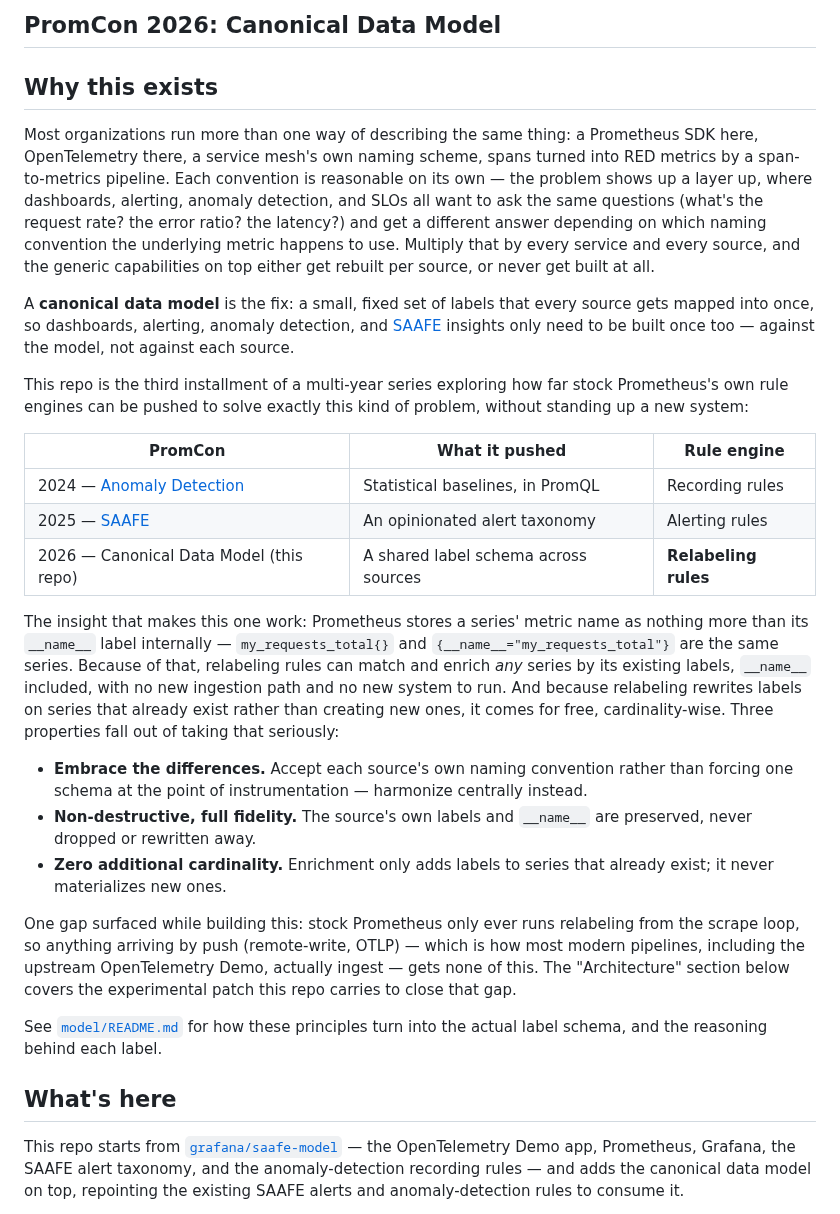
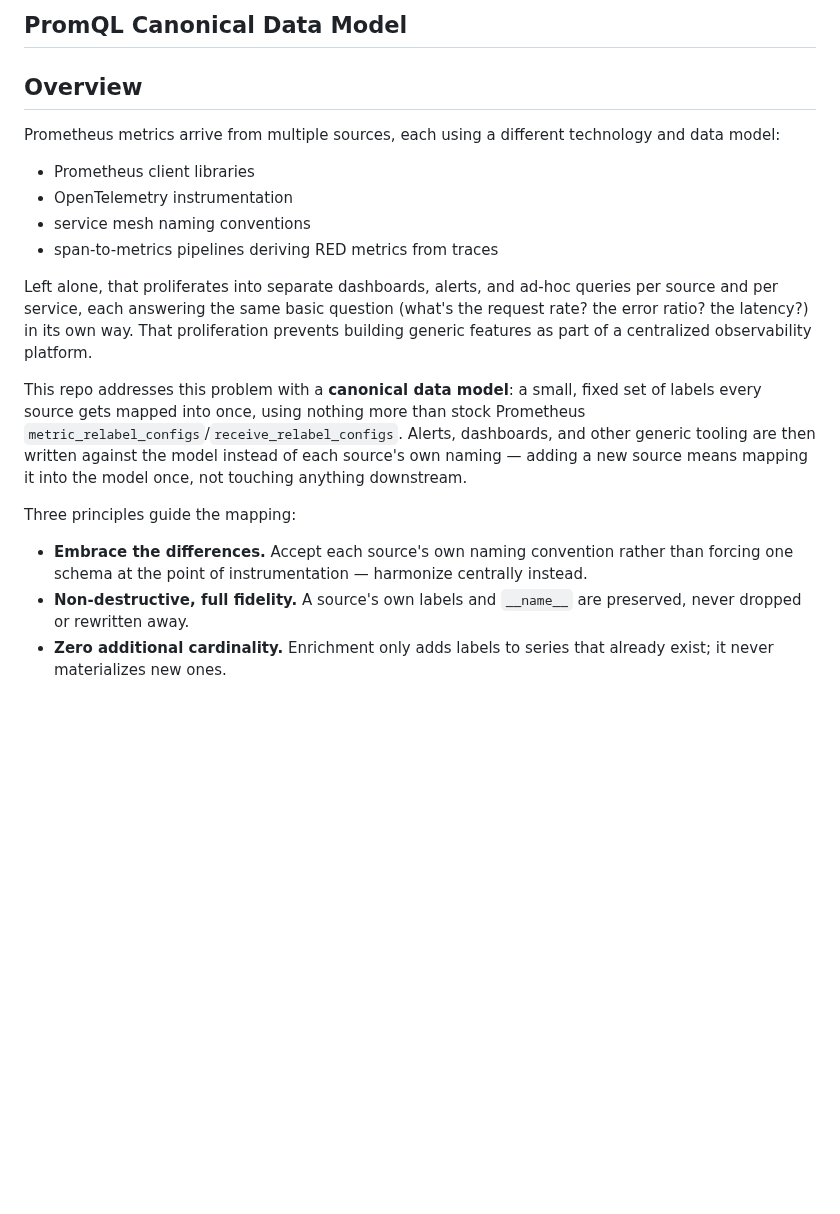
Before and after one commit to grafana/promql-canonical-data-model, a Markdown page: README.md, the part around one of its changes. GitHub-like rendering; blank space fills up the shorter version.

Commit message:
Cleanup README (#12)
* Add screenshot to README

* Refine README

* Replace screenshot

```diff
--- a/README.md
+++ b/README.md
@@ -1,60 +1,34 @@
-PromCon 2026: Canonical Data Model
-----------------------------------
+PromQL Canonical Data Model
+----------------------------
 
-## Why this exists
+## Overview
 
-Most organizations run more than one way of describing the same thing: a Prometheus SDK
-here, OpenTelemetry there, a service mesh's own naming scheme, spans turned into RED
-metrics by a span-to-metrics pipeline. Each convention is reasonable on its own — the
-problem shows up a layer up, where dashboards, alerting, anomaly detection, and SLOs all
-want to ask the same questions (what's the request rate? the error ratio? the latency?)
-and get a different answer depending on which naming convention the underlying metric
-happens to use. Multiply that by every service and every source, and the generic
-capabilities on top either get rebuilt per source, or never get built at all.
+Prometheus metrics arrive from multiple sources, each using a different technology and
+data model:
 
-A **canonical data model** is the fix: a small, fixed set of labels that every source
-gets mapped into once, so dashboards, alerting, anomaly detection, and
-[SAAFE](https://github.com/grafana/saafe-model) insights only need to be built once too
-— against the model, not against each source.
+- Prometheus client libraries
+- OpenTelemetry instrumentation
+- service mesh naming conventions
+- span-to-metrics pipelines deriving RED metrics from traces
 
-This repo is the third installment of a multi-year series exploring how far stock
-Prometheus's own rule engines can be pushed to solve exactly this kind of problem,
-without standing up a new system:
+Left alone, that proliferates into separate dashboards, alerts, and ad-hoc queries per
+source and per service, each answering the same basic question (what's the request
+rate? the error ratio? the latency?) in its own way. That proliferation prevents
+building generic features as part of a centralized observability platform.
 
-| PromCon | What it pushed | Rule engine |
-|---|---|---|
-| 2024 — [Anomaly Detection](https://github.com/grafana/promql-anomaly-detection) | Statistical baselines, in PromQL | Recording rules |
-| 2025 — [SAAFE](https://github.com/grafana/saafe-model) | An opinionated alert taxonomy | Alerting rules |
-| 2026 — Canonical Data Model (this repo) | A shared label schema across sources | **Relabeling rules** |
+This repo addresses this problem with a **canonical data model**: a small, fixed set of
+labels every source gets mapped into once, using nothing more than stock Prometheus
+`metric_relabel_configs`/`receive_relabel_configs`. Alerts, dashboards, and other
+generic tooling are then written against the model instead of each source's own naming
+— adding a new source means mapping it into the model once, not touching anything
+downstream.
 
-The insight that makes this one work: Prometheus stores a series' metric name as nothing
-more than its `__name__` label internally — `my_requests_total{}` and
-`{__name__="my_requests_total"}` are the same series. Because of that, relabeling rules
-can match and enrich *any* series by its existing labels, `__name__` included, with no
-new ingestion path and no new system to run. And because relabeling rewrites labels on
-series that already exist rather than creating new ones, it comes for free,
-cardinality-wise. Three properties fall out of taking that seriously:
+Three principles guide the mapping:
 
 - **Embrace the differences.** Accept each source's own naming convention rather than
   forcing one schema at the point of instrumentation — harmonize centrally instead.
-- **Non-destructive, full fidelity.** The source's own labels and `__name__` are
+- **Non-destructive, full fidelity.** A source's own labels and `__name__` are
   preserved, never dropped or rewritten away.
 - **Zero additional cardinality.** Enrichment only adds labels to series that already
   exist; it never materializes new ones.
 
-One gap surfaced while building this: stock Prometheus only ever runs relabeling from
-the scrape loop, so anything arriving by push (remote-write, OTLP) — which is how most
-modern pipelines, including the upstream OpenTelemetry Demo, actually ingest — gets none
-of this. The "Architecture" section below covers the experimental patch this repo carries
-to close that gap.
-
-See [`model/README.md`](model/README.md) for how these principles turn into the actual
-label schema, and the reasoning behind each label.
-
-## What's here
-
-This repo starts from [`grafana/saafe-model`](https://github.com/grafana/saafe-model) —
-the OpenTelemetry Demo app, Prometheus, Grafana, the SAAFE alert taxonomy, and the
-anomaly-detection recording rules — and adds the canonical data model on top, repointing
-the existing SAAFE alerts and anomaly-detection rules to consume it.
-
```
Also changed, not shown: other parts of README.md (+84 -36 lines), model/README.md (+19 -28 lines), docs/sources/assets/red-dashboard.png (added).
